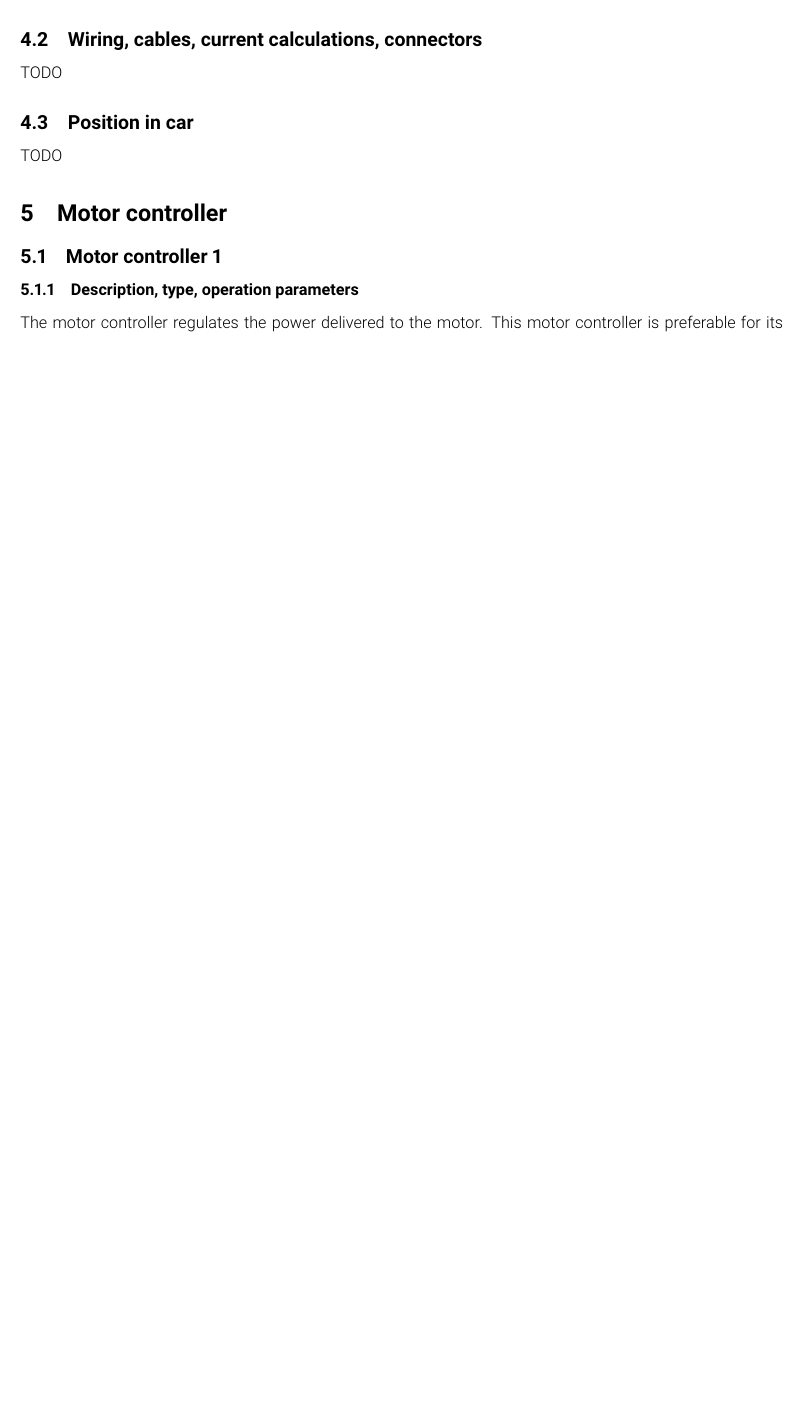
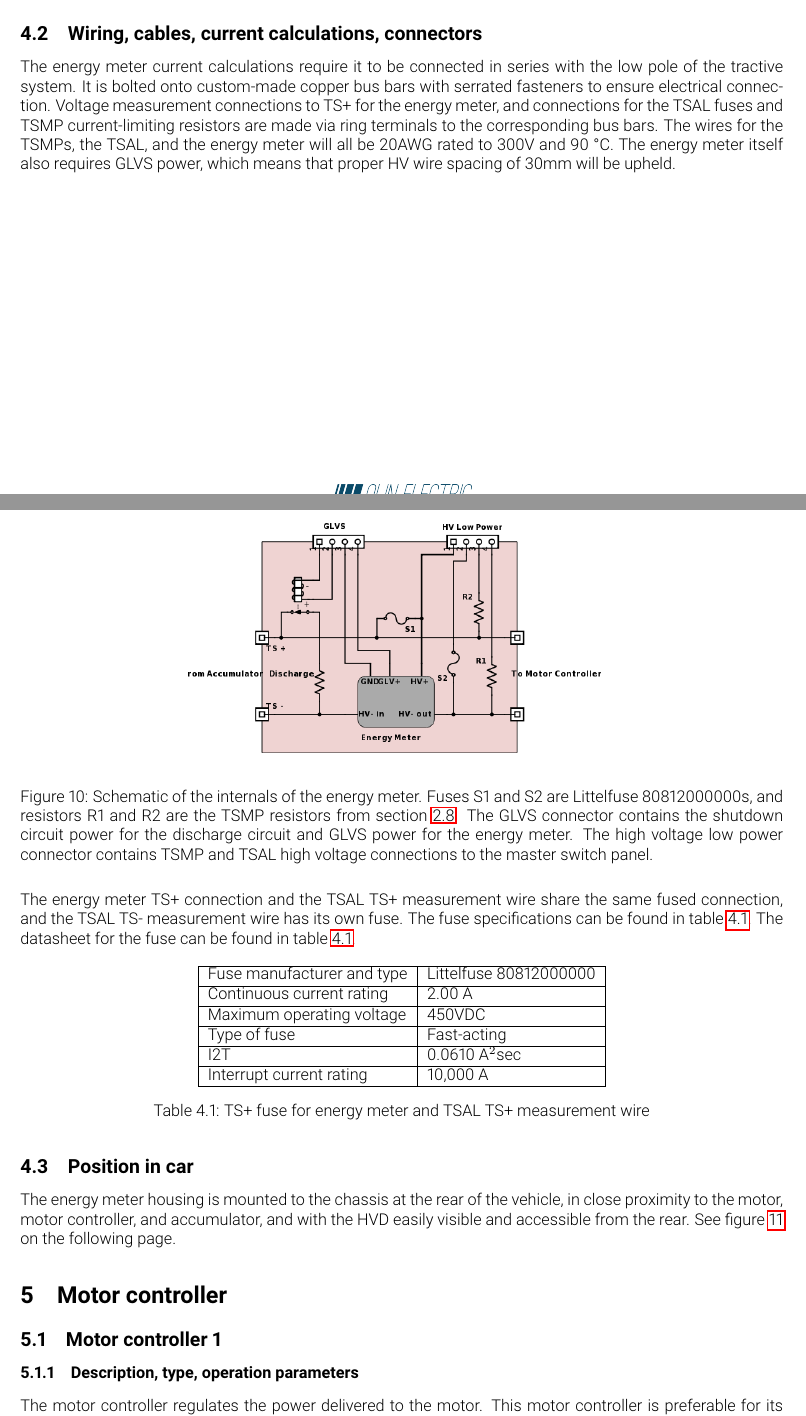
Before and after one commit to olin-electric-motorsports/ESF, a LaTeX document (esf_main.tex): part of page 23 of 29 before the commit and two parts of pages 23 and 24 of 31 after it, the two joined at a grey line, cut so that both start at the same text, the shorter picture padded with empty space. Compiled offline with pdfLaTeX.

Commit message:
drafted energy meter section, including fusing

```diff
--- a/esf_main.tex
+++ b/esf_main.tex
@@ -842,8 +843,33 @@ TODO
 
 \subsection{Wiring, cables, current calculations, connectors}
 %Describe the wiring, show schematics, provide calculations for currents and voltages, and show data regarding the cables and connectors used.
-TODO
+
+The energy meter current calculations require it to be connected in series with the low pole of the tractive system. It is bolted onto custom-made copper bus bars with serrated fasteners to ensure electrical connection. Voltage measurement connections to TS+ for the energy meter, and connections for the TSAL fuses and TSMP current-limiting resistors are made via ring terminals to the corresponding bus bars. The wires for the TSMPs, the TSAL, and the energy meter will all be 20AWG rated to 300V and 90 \textdegree C. The energy meter itself also requires GLVS power, which means that proper HV wire spacing of 30mm will be upheld.
+
+\begin{figure}[H]
+\centering
+\includegraphics[width=0.6\textwidth]{Energy-Meter-Schematic.png}
+\caption{Schematic of the internals of the energy meter. Fuses S1 and S2 are Littelfuse 80812000000s, and resistors R1 and R2 are the TSMP resistors from section \ref{measurement_points}. The GLVS connector contains the shutdown circuit power for the discharge circuit and GLVS power for the energy meter. The high voltage low power connector contains TSMP and TSAL high voltage connections to the master switch panel.}
+\label{fig:energy_meter_schematic}
+\end{figure}
+
+The energy meter TS+ connection and the TSAL TS+ measurement wire share the same fused connection, and the TSAL TS- measurement wire has its own fuse. The fuse specifications can be found in \fref{tab:TSAL_and_EM_fuse}. The datasheet for the fuse can be found in \fref{tab:TSAL_and_EM_fuse}.
+
+\begin{table}[H]
+	\centering
+	\begin{tabular}{|l|l|}
+	\hline
+	Fuse manufacturer and type & Littelfuse 80812000000 \\ \hline
+	Continuous current rating & 2.00 A \\ \hline
+	Maximum operating voltage & 450VDC \\ \hline
+	Type of fuse & Fast-acting \\ \hline
+	I2T & 0.0610 A$^{2}$sec \\ \hline
+	Interrupt current rating & 10,000 A \\ \hline
+	\end{tabular}
+	\caption{TS+ fuse for energy meter and TSAL TS+ measurement wire}
+	\label{tab:TSAL_and_EM_fuse}
+\end{table}
 
 \subsection{Position in car}
 %Provide CAD-renderings showing all relevant parts. Mark the parts in the rendering, if necessary.
-TODO
+The energy meter housing is mounted to the chassis at the rear of the vehicle, in close proximity to the motor, motor controller, and accumulator, and with the HVD easily visible and accessible from the rear. See \fref{fig:energy_meter_mounting_render}.
@@ -850,3 +881,5 @@ TODO
+\label{fig:energy_meter_mounting_render}
+\end{figure}
 
 
 \section{Motor controller}\label{motor_controller}
```
Also changed, not shown: img/Energy-Meter-Schematic.png (added), img/Littelfuse_808_electrical_characteristics.PNG (added), esf_main.tex (23 more changed lines).
